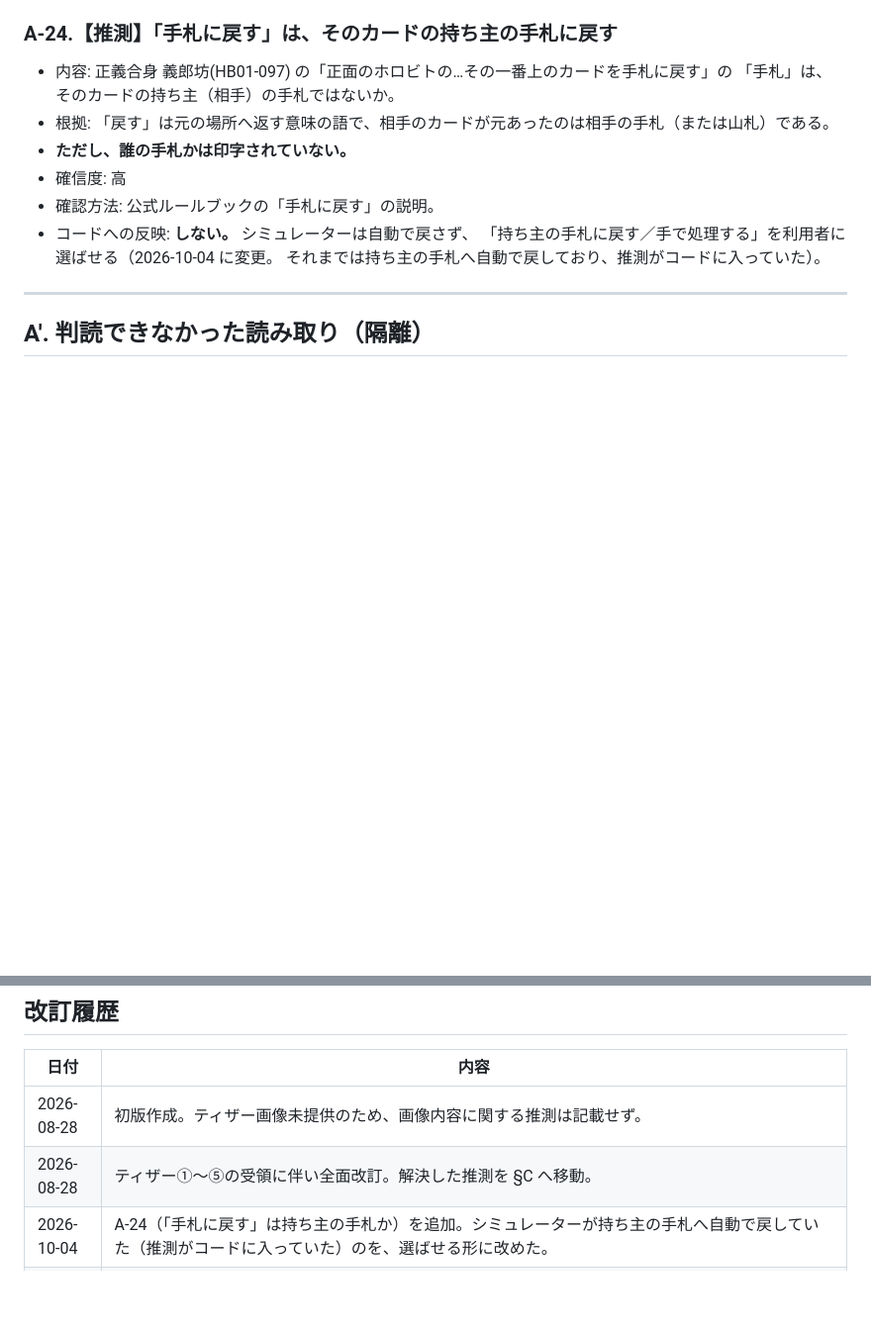
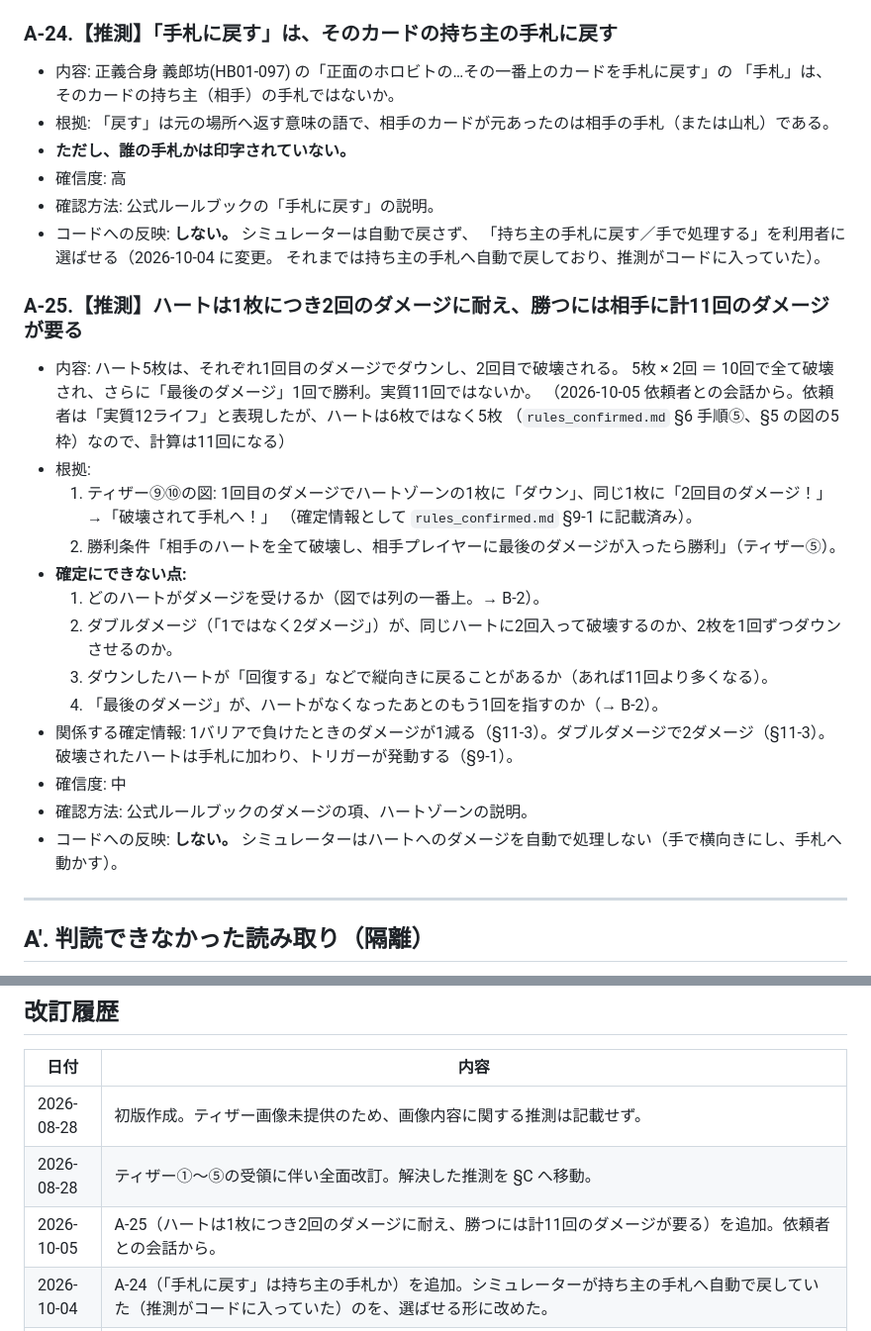
Before and after one commit to tayu02/horobeat, a Markdown page: docs/rules_guess.md, 2 parts joined by grey strips. Shown at 99% size. GitHub-like rendering; blank space fills up the shorter version.

Commit message:
推測 A-25 を追加: ハートは1枚につき2回のダメージに耐え、勝つには計11回
依頼者との会話から。図（ティザー⑨⑩）と勝利条件（ティザー⑤）を合わせた読み。
どのハートが受けるか、ダブルダメージの入り方、ダウンしたハートが戻るか、
「最後のダメージ」が何を指すかが未確定のため、推測として隔離した。コードには入れない。

npm test: 405 件通過、失敗 0

Co-Authored-By: Claude Opus 5.5 <noreply@anthropic.com>
Claude-Session: https://claude.ai/code/session_01Wvw2Cfp4pzNDoTz887sRw8

```diff
--- a/docs/rules_guess.md
+++ b/docs/rules_guess.md
@@ -397,6 +397,26 @@
   「持ち主の手札に戻す／手で処理する」を利用者に選ばせる（2026-10-04 に変更。
   それまでは持ち主の手札へ自動で戻しており、推測がコードに入っていた）。
 
+### A-25.【推測】ハートは1枚につき2回のダメージに耐え、勝つには相手に計11回のダメージが要る
+- 内容: ハート5枚は、それぞれ1回目のダメージでダウンし、2回目で破壊される。
+  5枚 × 2回 ＝ 10回で全て破壊され、さらに「最後のダメージ」1回で勝利。実質11回ではないか。
+  （2026-10-05 依頼者との会話から。依頼者は「実質12ライフ」と表現したが、ハートは6枚ではなく5枚
+  （`rules_confirmed.md` §6 手順⑤、§5 の図の5枠）なので、計算は11回になる）
+- 根拠:
+  1. ティザー⑨⑩の図: 1回目のダメージでハートゾーンの1枚に「ダウン」、同じ1枚に「2回目のダメージ！」→「破壊されて手札へ！」
+     （確定情報として `rules_confirmed.md` §9-1 に記載済み）。
+  2. 勝利条件「相手のハートを全て破壊し、相手プレイヤーに最後のダメージが入ったら勝利」（ティザー⑤）。
+- **確定にできない点:**
+  1. どのハートがダメージを受けるか（図では列の一番上。→ B-2）。
+  2. ダブルダメージ（「1ではなく2ダメージ」）が、同じハートに2回入って破壊するのか、2枚を1回ずつダウンさせるのか。
+  3. ダウンしたハートが「回復する」などで縦向きに戻ることがあるか（あれば11回より多くなる）。
+  4. 「最後のダメージ」が、ハートがなくなったあとのもう1回を指すのか（→ B-2）。
+- 関係する確定情報: 1バリアで負けたときのダメージが1減る（§11-3）。ダブルダメージで2ダメージ（§11-3）。
+  破壊されたハートは手札に加わり、トリガーが発動する（§9-1）。
+- 確信度: 中
+- 確認方法: 公式ルールブックのダメージの項、ハートゾーンの説明。
+- コードへの反映: **しない。** シミュレーターはハートへのダメージを自動で処理しない（手で横向きにし、手札へ動かす）。
+
 ---
 
 ## A'. 判読できなかった読み取り（隔離）
@@ -561,6 +581,7 @@
 |---|---|
 | 2026-08-28 | 初版作成。ティザー画像未提供のため、画像内容に関する推測は記載せず。 |
 | 2026-08-28 | ティザー①〜⑤の受領に伴い全面改訂。解決した推測を §C へ移動。 |
+| 2026-10-05 | A-25（ハートは1枚につき2回のダメージに耐え、勝つには計11回のダメージが要る）を追加。依頼者との会話から。 |
 | 2026-10-04 | A-24（「手札に戻す」は持ち主の手札か）を追加。シミュレーターが持ち主の手札へ自動で戻していた（推測がコードに入っていた）のを、選ばせる形に改めた。 |
 | 2026-10-04 | ワザを使う操作をシミュレーターに追加したことに伴い、B-5 に「コストのエナの色の条件」「パワーアップの続く期間」を追加。 |
 | 2026-10-02 | ティザー①〜⑫を再確認。A-2 にティザー⑧の図（空の枠の向かいに「勝利！」）を補強として追記。B-2 に「どのハートがダメージを受けるか」を追加。 |
```
